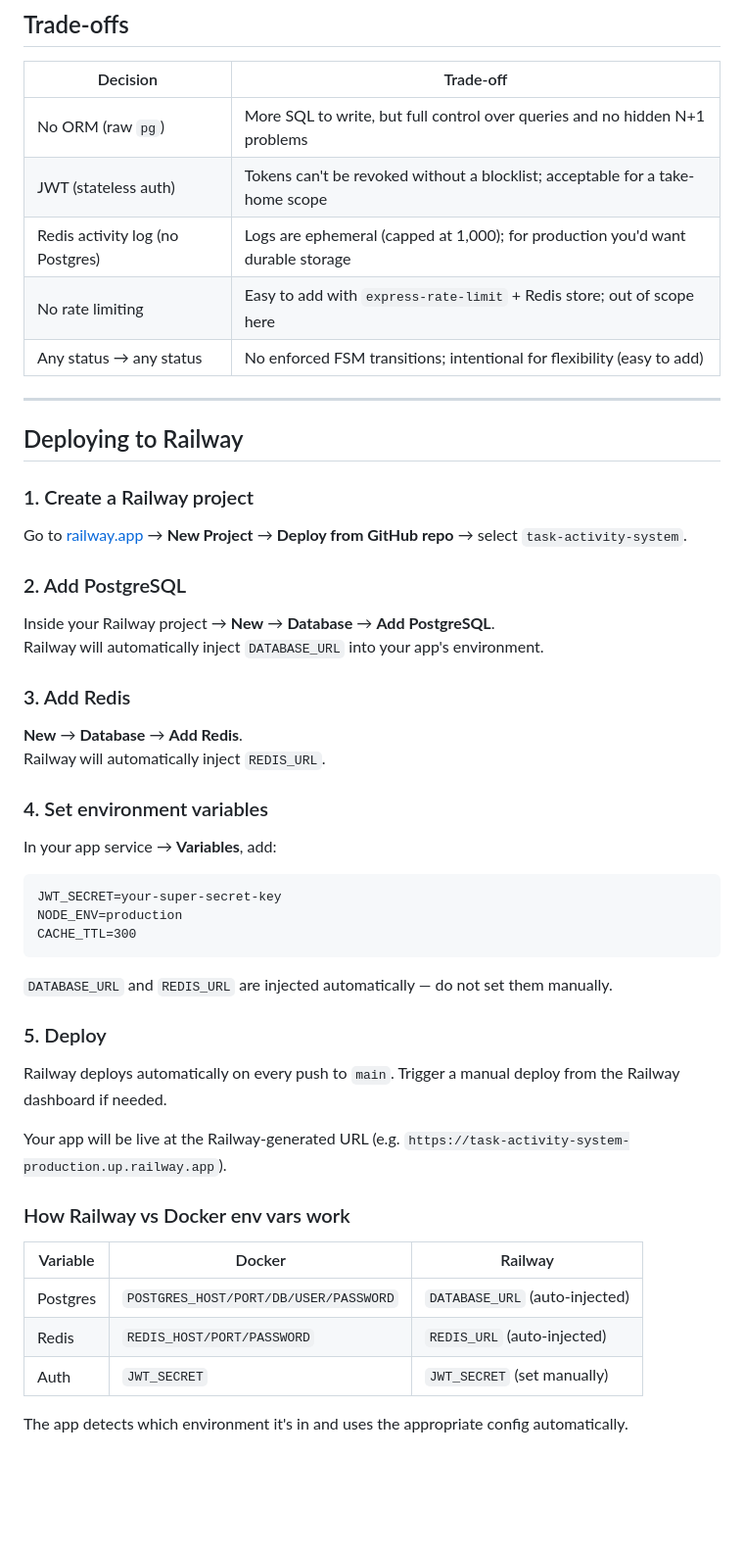
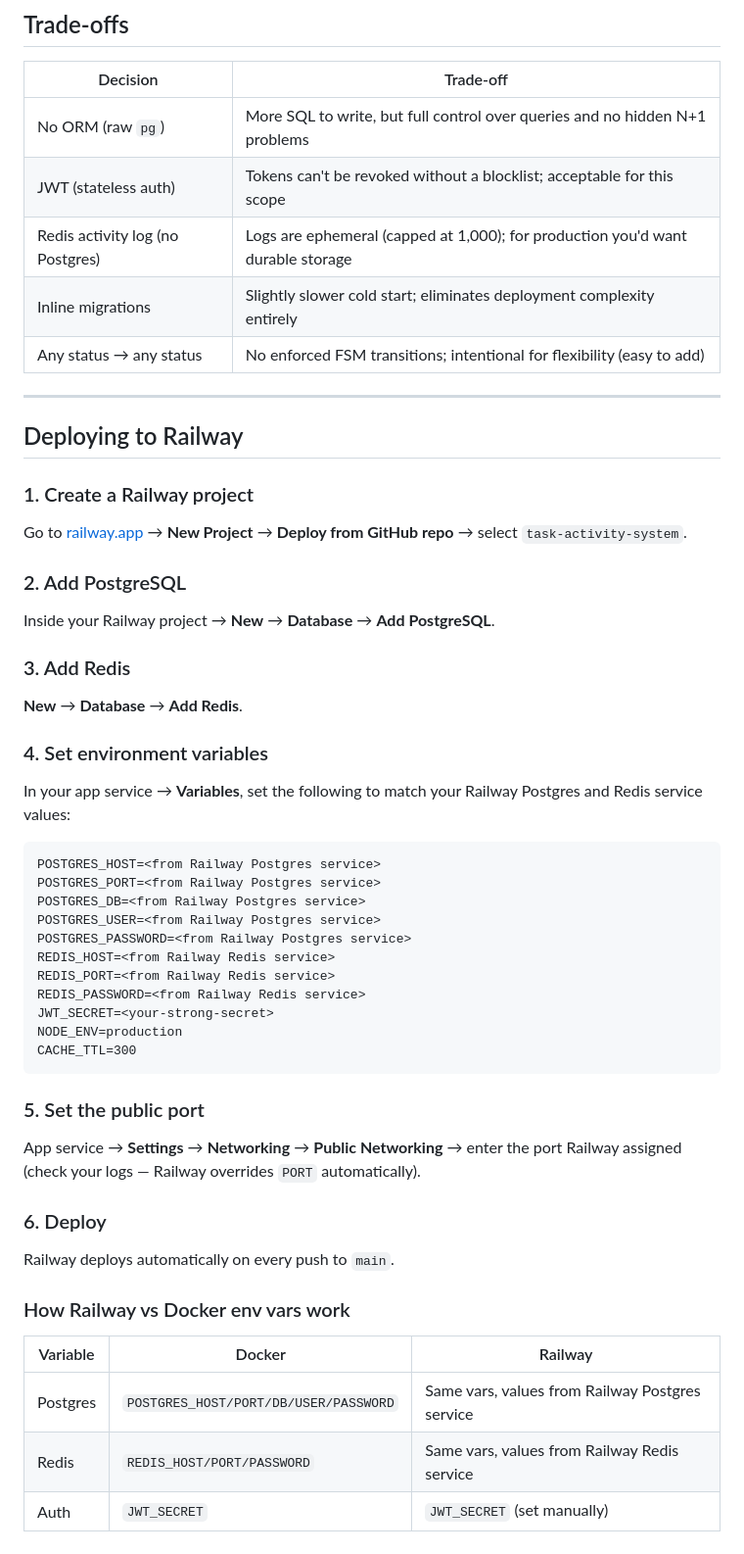
Before and after one commit to d-mtrx/task-activity-system, a Markdown page: README.md, the part around one of its changes. Shown at 98% size. Rendered like a GitHub page; blank space fills up the shorter version.

Commit message:
docs: update README with live URL and inline migration notes

````diff
--- a/README.md
+++ b/README.md
@@ -219,9 +233,9 @@ All async route handlers use `try/catch` forwarding to a central `errorHandler`
 | Decision | Trade-off |
 |---|---|
 | No ORM (raw `pg`) | More SQL to write, but full control over queries and no hidden N+1 problems |
-| JWT (stateless auth) | Tokens can't be revoked without a blocklist; acceptable for a take-home scope |
+| JWT (stateless auth) | Tokens can't be revoked without a blocklist; acceptable for this scope |
 | Redis activity log (no Postgres) | Logs are ephemeral (capped at 1,000); for production you'd want durable storage |
-| No rate limiting | Easy to add with `express-rate-limit` + Redis store; out of scope here |
+| Inline migrations | Slightly slower cold start; eliminates deployment complexity entirely |
 | Any status → any status | No enforced FSM transitions; intentional for flexibility (easy to add) |
 
 ---
@@ -235,37 +249,41 @@ Go to [railway.app](https://railway.app) → **New Project** → **Deploy from G
 ### 2. Add PostgreSQL
 
 Inside your Railway project → **New** → **Database** → **Add PostgreSQL**.
-Railway will automatically inject `DATABASE_URL` into your app's environment.
 
 ### 3. Add Redis
 
 **New** → **Database** → **Add Redis**.
-Railway will automatically inject `REDIS_URL`.
 
 ### 4. Set environment variables
 
-In your app service → **Variables**, add:
+In your app service → **Variables**, set the following to match your Railway Postgres and Redis service values:
 
 ```
-JWT_SECRET=your-super-secret-key
+POSTGRES_HOST=<from Railway Postgres service>
+POSTGRES_PORT=<from Railway Postgres service>
+POSTGRES_DB=<from Railway Postgres service>
+POSTGRES_USER=<from Railway Postgres service>
+POSTGRES_PASSWORD=<from Railway Postgres service>
+REDIS_HOST=<from Railway Redis service>
+REDIS_PORT=<from Railway Redis service>
+REDIS_PASSWORD=<from Railway Redis service>
+JWT_SECRET=<your-strong-secret>
 NODE_ENV=production
 CACHE_TTL=300
 ```
 
-`DATABASE_URL` and `REDIS_URL` are injected automatically — do not set them manually.
+### 5. Set the public port
 
-### 5. Deploy
+App service → **Settings** → **Networking** → **Public Networking** → enter the port Railway assigned (check your logs — Railway overrides `PORT` automatically).
 
-Railway deploys automatically on every push to `main`. Trigger a manual deploy from the Railway dashboard if needed.
+### 6. Deploy
 
-Your app will be live at the Railway-generated URL (e.g. `https://task-activity-system-production.up.railway.app`).
+Railway deploys automatically on every push to `main`.
 
 ### How Railway vs Docker env vars work
 
 | Variable | Docker | Railway |
 |---|---|---|
-| Postgres | `POSTGRES_HOST/PORT/DB/USER/PASSWORD` | `DATABASE_URL` (auto-injected) |
-| Redis | `REDIS_HOST/PORT/PASSWORD` | `REDIS_URL` (auto-injected) |
+| Postgres | `POSTGRES_HOST/PORT/DB/USER/PASSWORD` | Same vars, values from Railway Postgres service |
+| Redis | `REDIS_HOST/PORT/PASSWORD` | Same vars, values from Railway Redis service |
 | Auth | `JWT_SECRET` | `JWT_SECRET` (set manually) |
-
-The app detects which environment it's in and uses the appropriate config automatically.
````
Also changed, not shown: other parts of README.md (+38 -24 lines).
